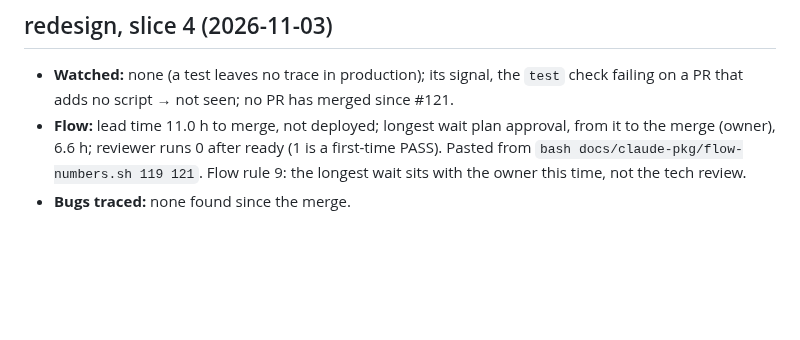
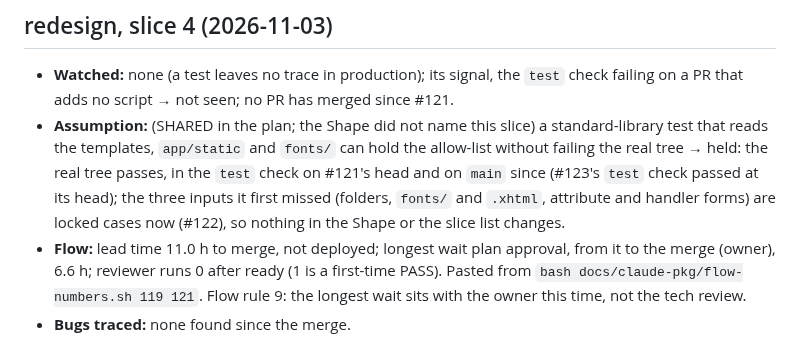
Before and after one commit to pyfork/klein-cvwrite3, a Markdown page: docs-public/retro-log.md, the part around the change. Rendered like a GitHub page; blank space fills up the shorter version.

Commit message:
S5: slice 4's retro gains its Assumption line (held: the real tree passes; the missed inputs are locked by #122)
senior-lead-Opus5.5-agent

```diff
--- a/docs-public/retro-log.md
+++ b/docs-public/retro-log.md
@@ -26,6 +26,7 @@
 
 ## redesign, slice 4 (2026-11-03)
 - **Watched:** none (a test leaves no trace in production); its signal, the `test` check failing on a PR that adds no script → not seen; no PR has merged since #121.
+- **Assumption:** (SHARED in the plan; the Shape did not name this slice) a standard-library test that reads the templates, `app/static` and `fonts/` can hold the allow-list without failing the real tree → held: the real tree passes, in the `test` check on #121's head and on `main` since (#123's `test` check passed at its head); the three inputs it first missed (folders, `fonts/` and `.xhtml`, attribute and handler forms) are locked cases now (#122), so nothing in the Shape or the slice list changes.
 - **Flow:** lead time 11.0 h to merge, not deployed; longest wait plan approval, from it to the merge (owner), 6.6 h; reviewer runs 0 after ready (1 is a first-time PASS). Pasted from `bash docs/claude-pkg/flow-numbers.sh 119 121`. Flow rule 9: the longest wait sits with the owner this time, not the tech review.
 - **Bugs traced:** none found since the merge.
 - **Went wrong:** (1) The tech review of #121 found three inputs the ACs name or imply with no locked case (a template in a folder; `fonts/` and `.xhtml`/`.xht` files; a repeated attribute and handlers with no space before them); re-planned in #122. The positive control (S13) ran, but only against the cases that were written, so it cannot show a missing one. Count 3 for a locked check re-planned during the build (slice 1, #61; slice 3, #103; slice 4, #122). (2) The risk-map wait, owed since the guard proof, was exercised for the first time: #121 stayed open with auto-merge on and its reviewer done until the owner's approval (the timeline of #121). Count 0; it held.
```
